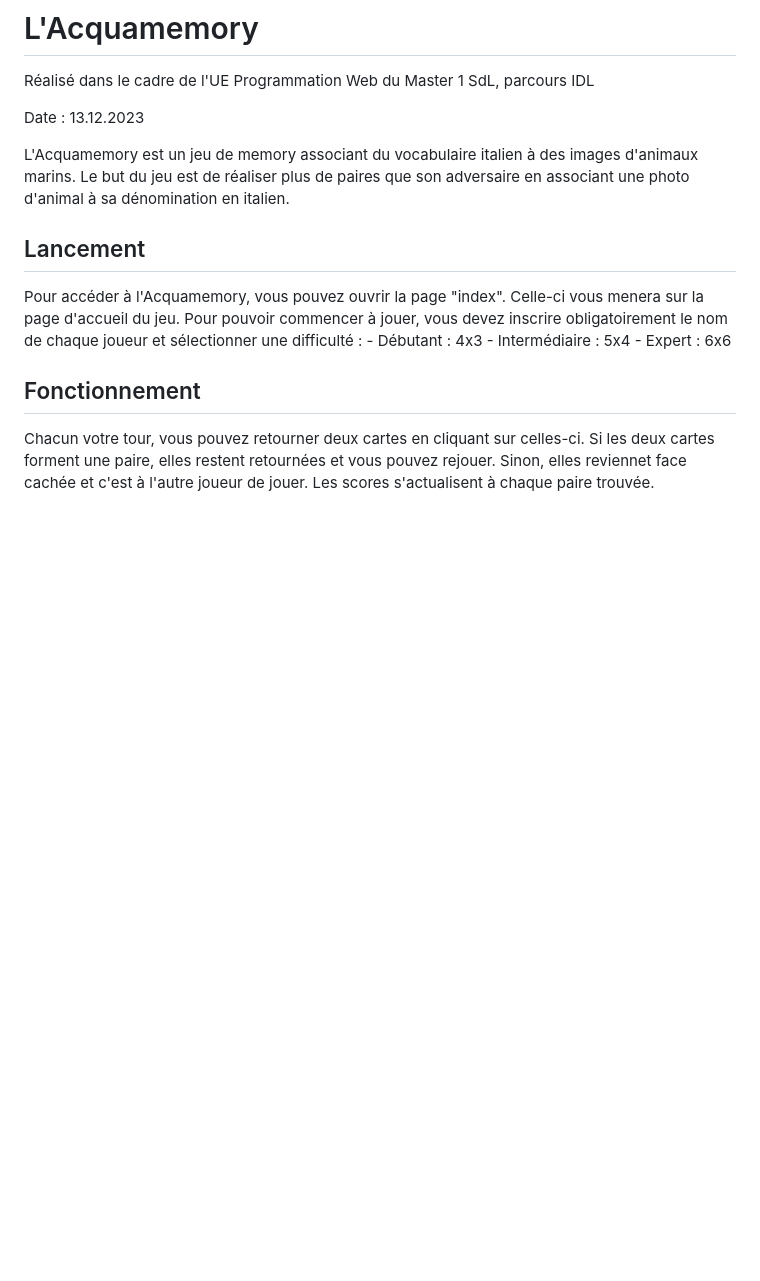
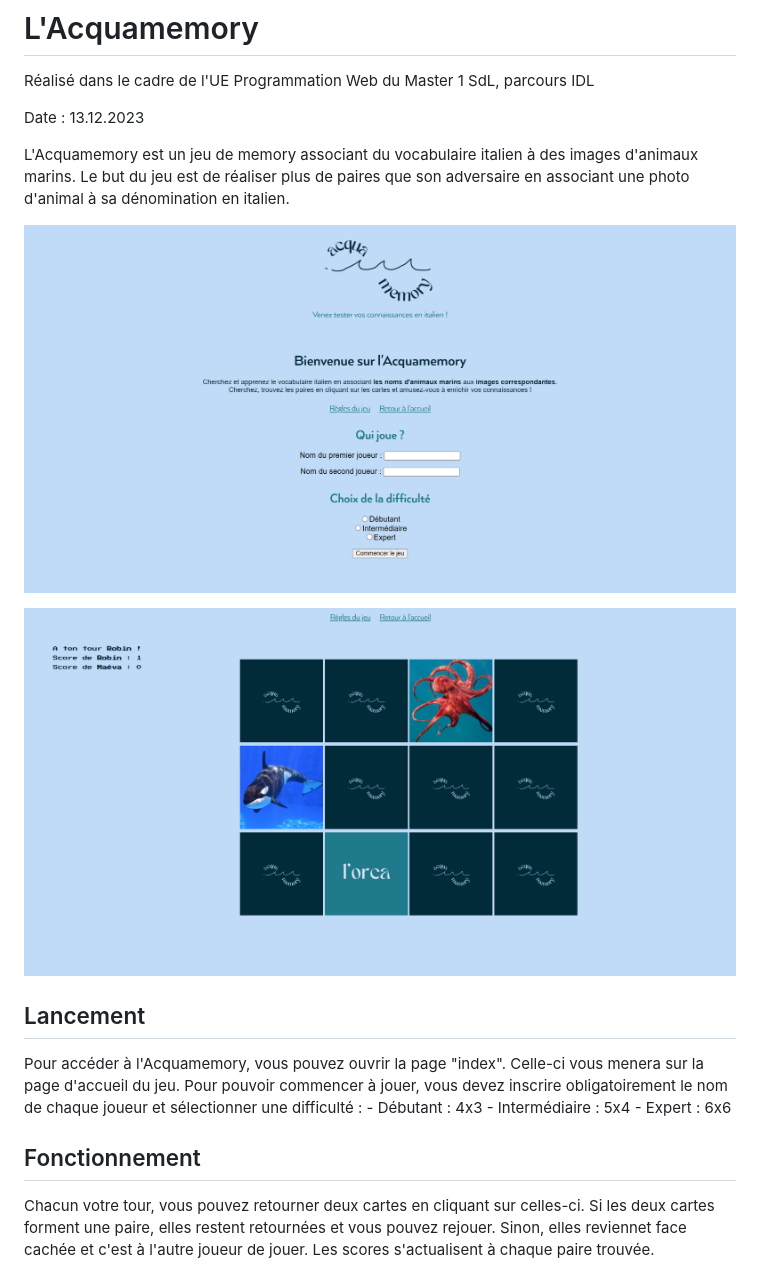
Before and after one commit to bonzid/acquamemory, a Markdown page: README.md, the part around the change. Drawn GitHub-style; pictures changed too: images/preview1.png (added), images/preview2.png (added); blank space fills up the shorter version.

```diff
--- a/README.md
+++ b/README.md
@@ -8,6 +8,10 @@ Date : 13.12.2023
 
 L'Acquamemory est un jeu de memory associant du vocabulaire italien à des images d'animaux marins.
 Le but du jeu est de réaliser plus de paires que son adversaire en associant une photo d'animal à sa dénomination en italien.
+
+![Aperçu de la page d'accueil](/images/preview1.png)
+
+![Aperçu d'une partie](/images/preview2.png)
 
 ## Lancement
 
```
